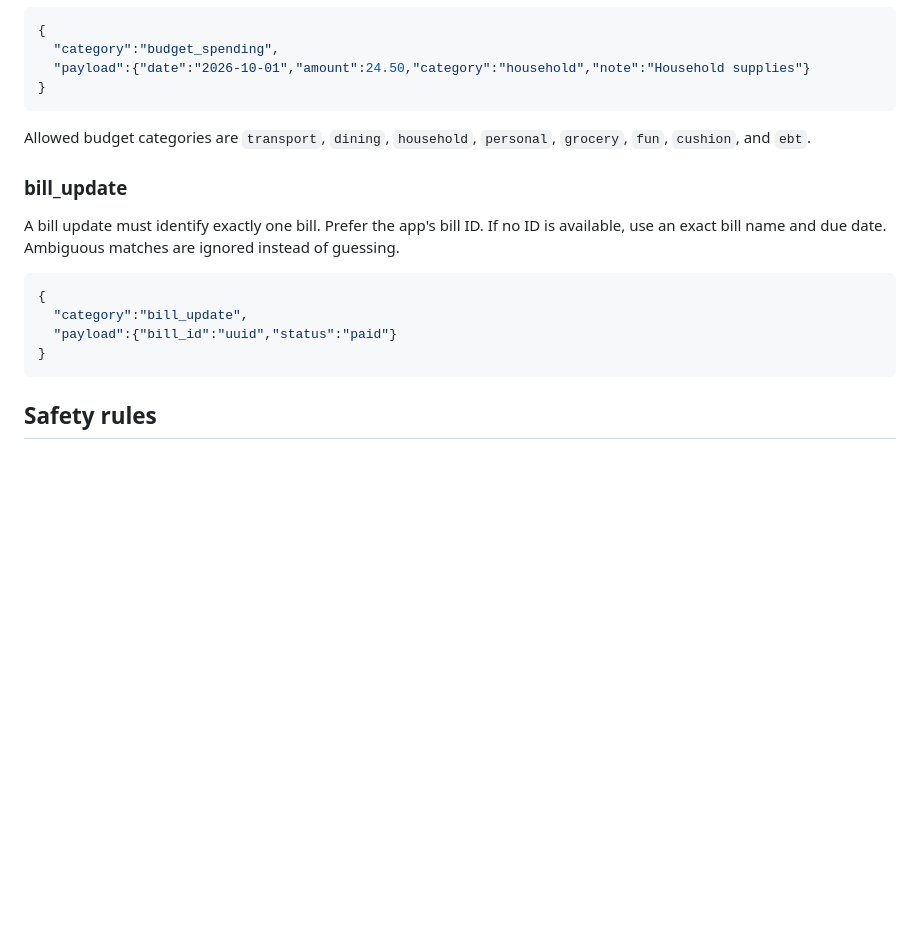
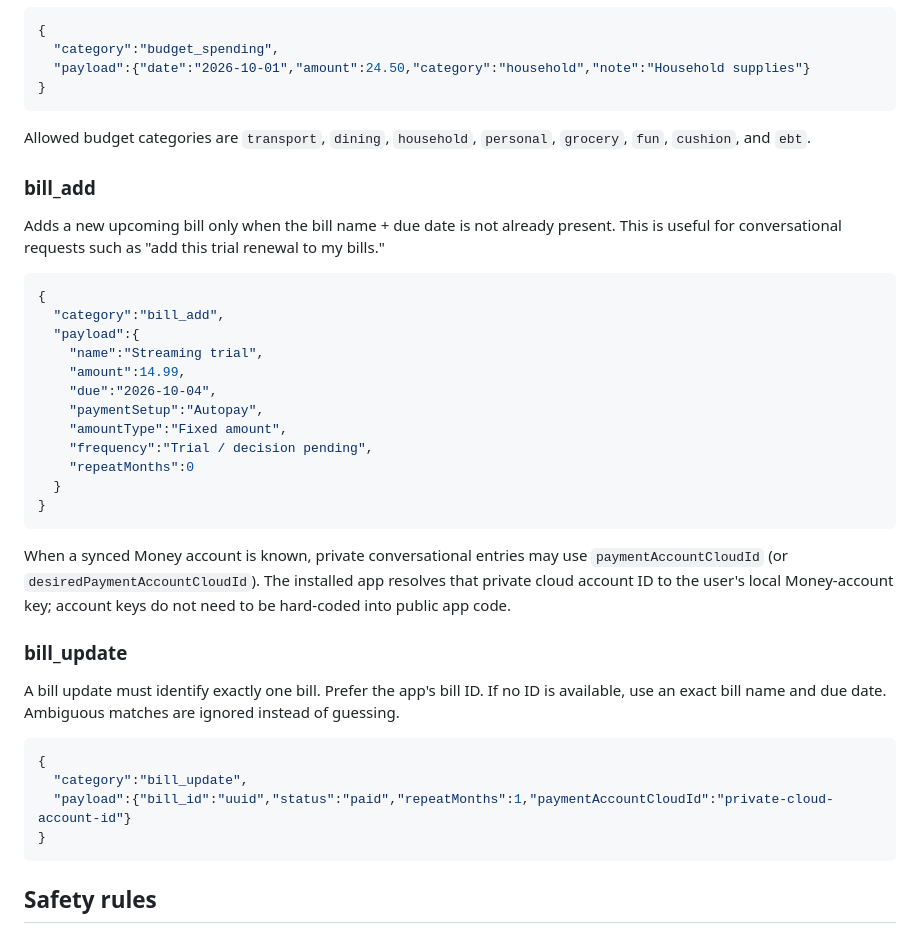
Before and after one commit to mjkielian-debug/daily-life, a Markdown page: docs/CHATGPT_LOGGING.md, the part around the change. Rendered like a GitHub page; blank space fills up the shorter version.

Commit message:
Document conversational bill creation

````diff
--- a/docs/CHATGPT_LOGGING.md
+++ b/docs/CHATGPT_LOGGING.md
@@ -141,6 +141,32 @@ ingredients are uncertain.
 Allowed budget categories are `transport`, `dining`, `household`,
 `personal`, `grocery`, `fun`, `cushion`, and `ebt`.
 
+### bill_add
+
+Adds a new upcoming bill only when the bill name + due date is not already
+present. This is useful for conversational requests such as "add this trial
+renewal to my bills."
+
+```json
+{
+  "category":"bill_add",
+  "payload":{
+    "name":"Streaming trial",
+    "amount":14.99,
+    "due":"2026-10-04",
+    "paymentSetup":"Autopay",
+    "amountType":"Fixed amount",
+    "frequency":"Trial / decision pending",
+    "repeatMonths":0
+  }
+}
+```
+
+When a synced Money account is known, private conversational entries may use
+`paymentAccountCloudId` (or `desiredPaymentAccountCloudId`). The installed
+app resolves that private cloud account ID to the user's local Money-account
+key; account keys do not need to be hard-coded into public app code.
+
 ### bill_update
 
 A bill update must identify exactly one bill. Prefer the app's bill ID. If no
@@ -150,7 +176,7 @@ ignored instead of guessing.
 ```json
 {
   "category":"bill_update",
-  "payload":{"bill_id":"uuid","status":"paid"}
+  "payload":{"bill_id":"uuid","status":"paid","repeatMonths":1,"paymentAccountCloudId":"private-cloud-account-id"}
 }
 ```
 
````
